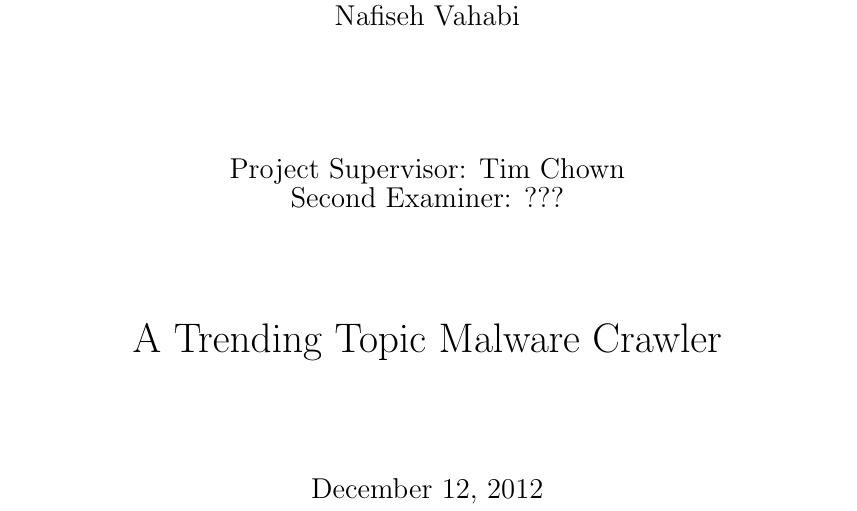
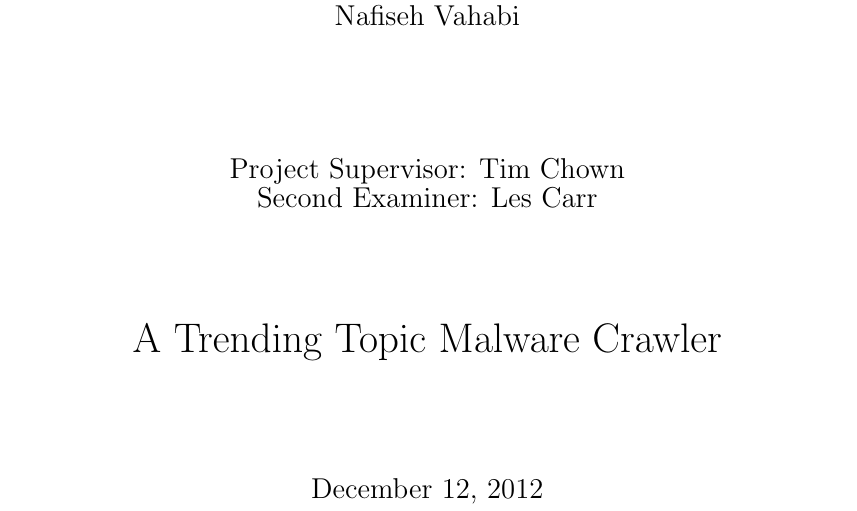
Before and after one commit to chrissorchard/malucrawl, a LaTeX paper (doc/report/final-report.tex, which reads doc/report/title.tex): part of page 1 of 77, cut so that both start at the same text. Compiled offline with pdfLaTeX.

Commit message:
Added second supervisor to title

```diff
--- a/doc/report/title.tex
+++ b/doc/report/title.tex
@@ -15,7 +15,7 @@ Computer Science}\\[5em]
 {\large Nafiseh Vahabi}\\[5em]
 
 {\large Project Supervisor: Tim Chown\\
-Second Examiner: ???}\\[5em]
+Second Examiner: Les Carr}\\[5em]
 
 {\LARGE A Trending Topic Malware Crawler}\\[5em]
 {\large \today}\\[5em]
```
